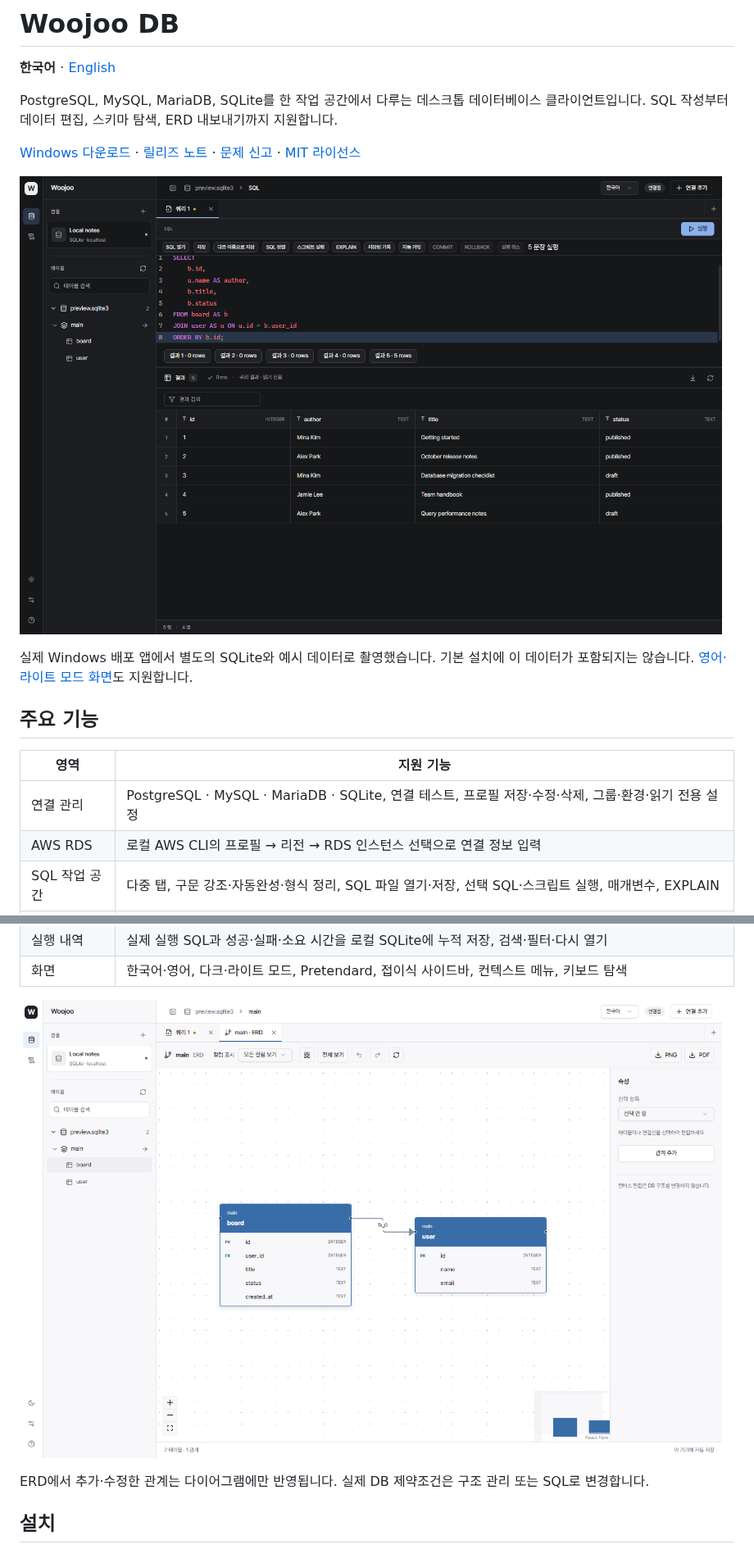
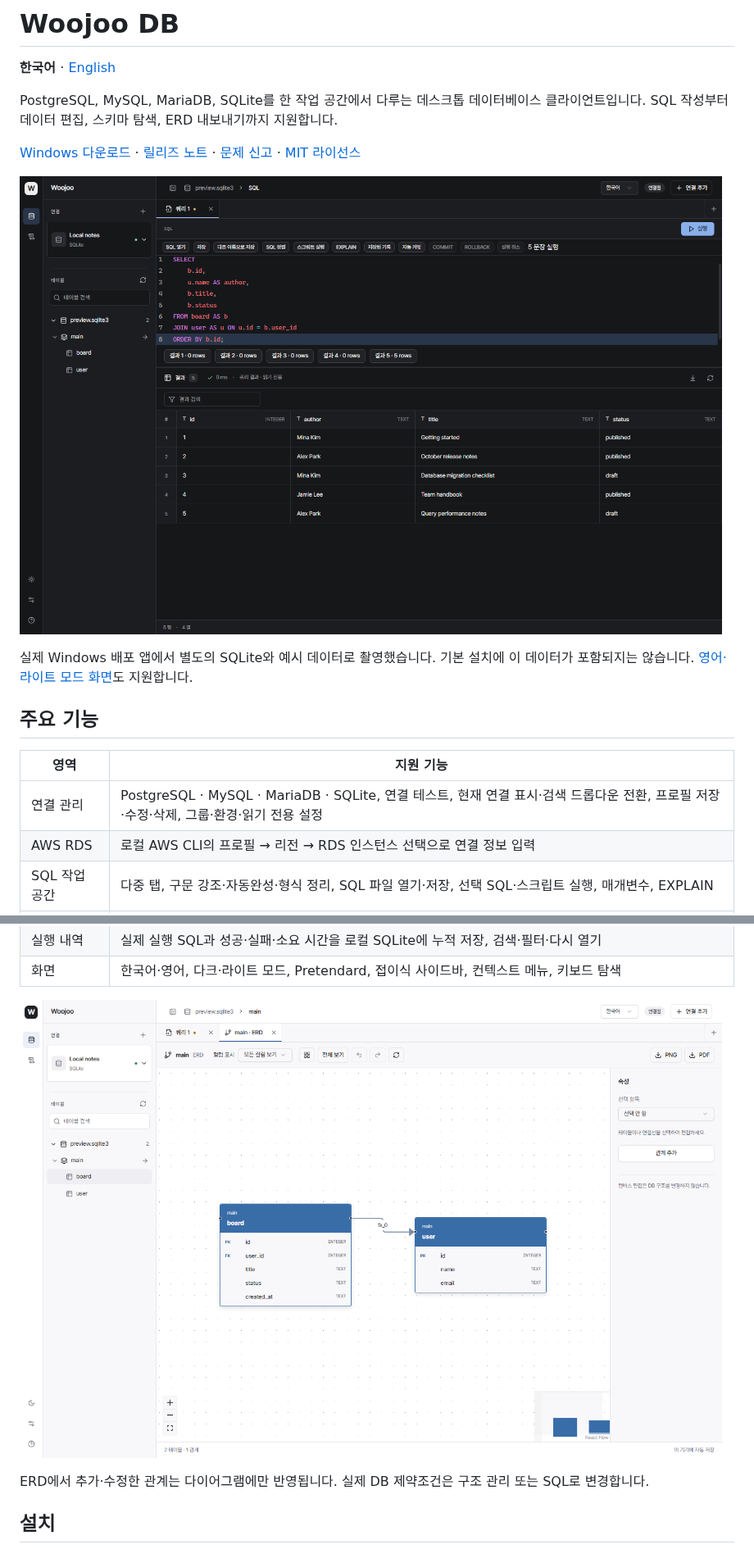
Before and after one commit to leessang10/woojoo-db, a Markdown page: README.md, 2 parts joined by grey strips. Shown at 82% size. Drawn GitHub-style; pictures changed too: docs/images/erd-ko.png, docs/images/workspace-ko.png.

```diff
--- a/README.md
+++ b/README.md
@@ -14,7 +14,7 @@ PostgreSQL, MySQL, MariaDB, SQLite를 한 작업 공간에서 다루는 데스
 
 | 영역 | 지원 기능 |
 | --- | --- |
-| 연결 관리 | PostgreSQL · MySQL · MariaDB · SQLite, 연결 테스트, 프로필 저장·수정·삭제, 그룹·환경·읽기 전용 설정 |
+| 연결 관리 | PostgreSQL · MySQL · MariaDB · SQLite, 연결 테스트, 현재 연결 표시·검색 드롭다운 전환, 프로필 저장·수정·삭제, 그룹·환경·읽기 전용 설정 |
 | AWS RDS | 로컬 AWS CLI의 프로필 → 리전 → RDS 인스턴스 선택으로 연결 정보 입력 |
 | SQL 작업 공간 | 다중 탭, 구문 강조·자동완성·형식 정리, SQL 파일 열기·저장, 선택 SQL·스크립트 실행, 매개변수, EXPLAIN |
 | 세션 | 수동 커밋·롤백, 실행 취소 요청, 연결별 SQL 탭과 파일 정보 복원 |
```
Also changed, not shown: other parts of README.md (+1 -1 lines), README.en.md (+2 -2 lines), docs/releases/v0.1.0.md (+5 -1 lines), docs/images/erd-en.png, docs/images/workspace-en.png, 8 other files.
